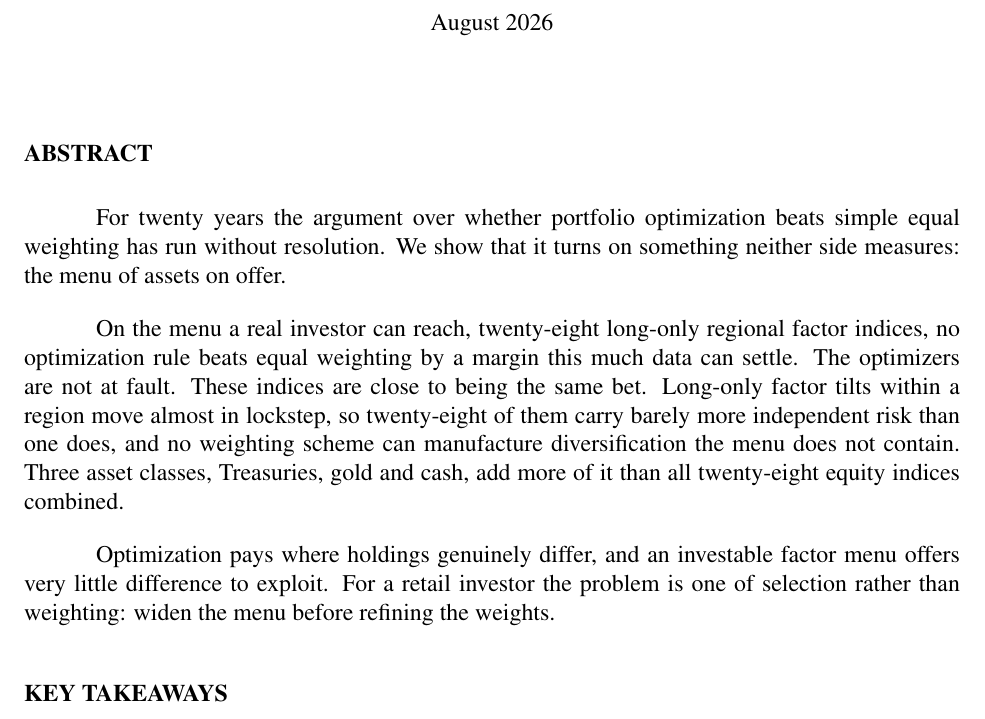
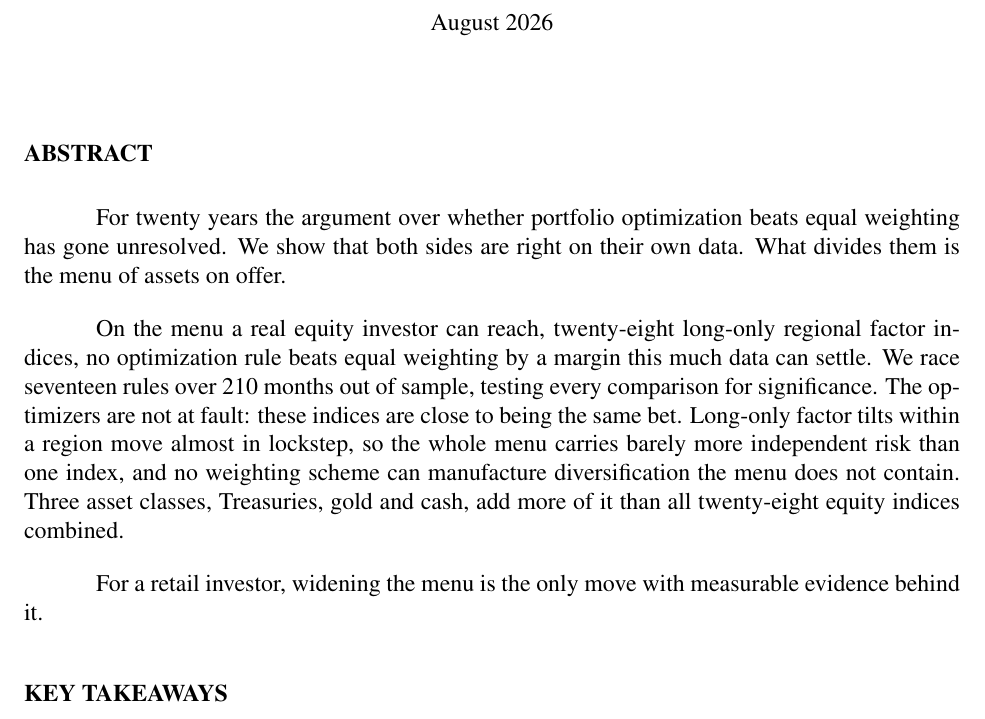
Before and after one commit to paunotari/portfolio-lab, a LaTeX document (paper/tex/paper.tex): part of page 2 of 23, cut so that both start at the same text. Compiled offline with pdfLaTeX.

Commit message:
paper: rewrite the abstract — one claim in it was not defensible
At 163 words against PMR's 160 limit it needed touching anyway, but the owner's
reading found three things that mattered more than the count.

"We show that it turns on something neither side measures" was wrong. Section 2
cites Ilmanen and Kizer (2012) for measuring precisely that, and the paper uses
a diversification ratio an entire literature built. A referee could have knocked
the sentence down using one of our own citations. The contribution is not being
first to measure a menu; it is measuring this menu, with inference, and using it
to reconcile two literatures. The abstract now claims the reconciliation: both
sides are right on their own data, and the menu is what divides them.

The closing line was a truism. That what you hold matters more than how much of
each is something a reader believes before opening the paper. The finding is
about evidence, not importance: the menu effect clears significance at p=0.0002
and no weighting rule clears it at all. It now closes on that.

Rhythm: a six-word and a nine-word sentence ran back to back. Joined with a
colon, which is what the causal relation wanted. Lengths now 30/15/15/35/18.

Also moved "equity" into the opening line of the body paragraph and stated the
scale of the evidence — seventeen rules, 210 months, significance on every
comparison — so a skimmer can tell a study from an opinion. Both verified
against the body.

160 words, no references, per the PMR guidelines.

Co-Authored-By: Claude Opus 5 <noreply@anthropic.com>

```diff
--- a/paper/tex/paper.tex
+++ b/paper/tex/paper.tex
@@ -127,21 +127,20 @@ August 2026
 \vspace{12pt}
 \section*{ABSTRACT}
 
-For twenty years the argument over whether portfolio optimization beats simple equal
-weighting has run without resolution. We show that it turns on something neither side
-measures: the menu of assets on offer.
+For twenty years the argument over whether portfolio optimization beats equal weighting has
+gone unresolved. We show that both sides are right on their own data. What divides them is the
+menu of assets on offer.
 
-On the menu a real investor can reach, twenty-eight long-only regional factor indices, no
-optimization rule beats equal weighting by a margin this much data can settle. The optimizers
-are not at fault. These indices are close to being the same bet. Long-only factor tilts within
-a region move almost in lockstep, so twenty-eight of them carry barely more independent risk
-than one does, and no weighting scheme can manufacture diversification the menu does not
-contain. Three asset classes, Treasuries, gold and cash, add more of it than all twenty-eight
-equity indices combined.
+On the menu a real equity investor can reach, twenty-eight long-only regional factor indices,
+no optimization rule beats equal weighting by a margin this much data can settle. We race
+seventeen rules over 210 months out of sample, testing every comparison for significance. The
+optimizers are not at fault: these indices are close to being the same bet. Long-only factor
+tilts within a region move almost in lockstep, so the whole menu carries barely more
+independent risk than one index, and no weighting scheme can manufacture diversification the
+menu does not contain. Three asset classes, Treasuries, gold and cash, add more of it than all
+twenty-eight equity indices combined.
 
-Optimization pays where holdings genuinely differ, and an investable factor menu offers very
-little difference to exploit. For a retail investor the problem is one of selection rather than
-weighting: widen the menu before refining the weights.
+For a retail investor, widening the menu is the only move with measurable evidence behind it.
 
 \section*{KEY TAKEAWAYS}
 
```
Also changed, not shown: info/TODO.md (+21 -0 lines).
